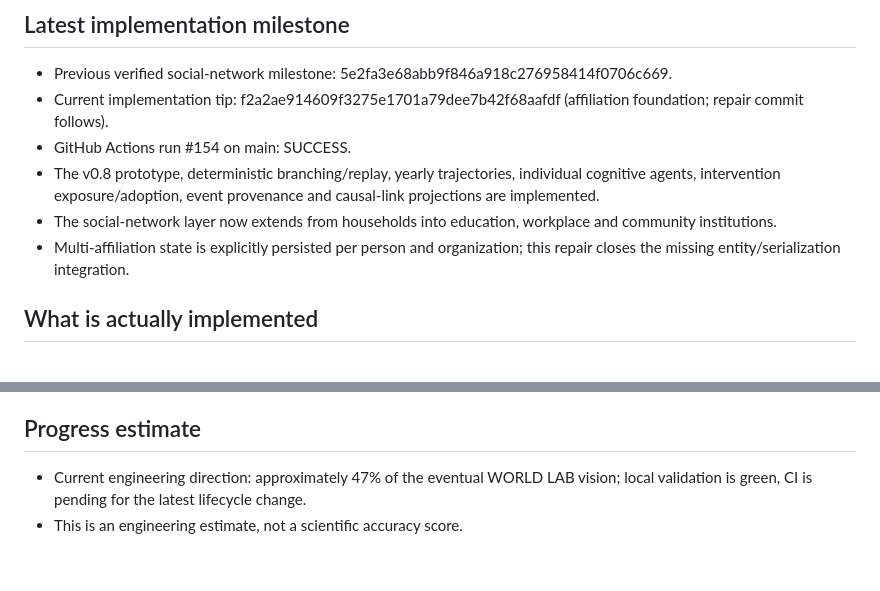
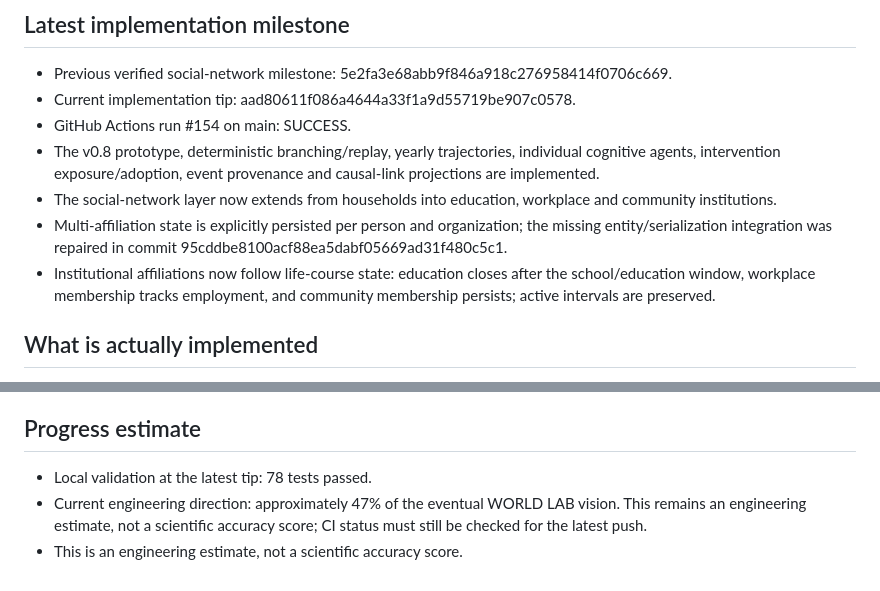
Before and after one commit to dhuuwnr-design/World-Lab, a Markdown page: WORLD_LAB_CHECKPOINT.md, 2 parts joined by grey strips. Rendered like a GitHub page.

Commit message:
Checkpoint dynamic life-course affiliations

```diff
--- a/WORLD_LAB_CHECKPOINT.md
+++ b/WORLD_LAB_CHECKPOINT.md
@@ -5,11 +5,12 @@
 
 ## Latest implementation milestone
 - Previous verified social-network milestone: 5e2fa3e68abb9f846a918c276958414f0706c669.
-- Current implementation tip: f2a2ae914609f3275e1701a79dee7b42f68aafdf (affiliation foundation; repair commit follows).
+- Current implementation tip: aad80611f086a4644a33f1a9d55719be907c0578.
 - GitHub Actions run #154 on main: SUCCESS.
 - The v0.8 prototype, deterministic branching/replay, yearly trajectories, individual cognitive agents, intervention exposure/adoption, event provenance and causal-link projections are implemented.
 - The social-network layer now extends from households into education, workplace and community institutions.
-- Multi-affiliation state is explicitly persisted per person and organization; this repair closes the missing entity/serialization integration.
+- Multi-affiliation state is explicitly persisted per person and organization; the missing entity/serialization integration was repaired in commit 95cddbe8100acf88ea5dabf05669ad31f480c5c1.
+- Institutional affiliations now follow life-course state: education closes after the school/education window, workplace membership tracks employment, and community membership persists; active intervals are preserved.
 
 ## What is actually implemented
 - Selectable simulated population sizes in the prototype.
@@ -36,5 +37,6 @@ Relationship parameters in this milestone are synthetic priors, not country-spec
 6. Validate the showable prototype end-to-end and keep the automated test suite green after every milestone.
 
 ## Progress estimate
-- Current engineering direction: approximately 47% of the eventual WORLD LAB vision; local validation is green, CI is pending for the latest lifecycle change.
+- Local validation at the latest tip: 78 tests passed.
+- Current engineering direction: approximately 47% of the eventual WORLD LAB vision. This remains an engineering estimate, not a scientific accuracy score; CI status must still be checked for the latest push.
 - This is an engineering estimate, not a scientific accuracy score.
```
